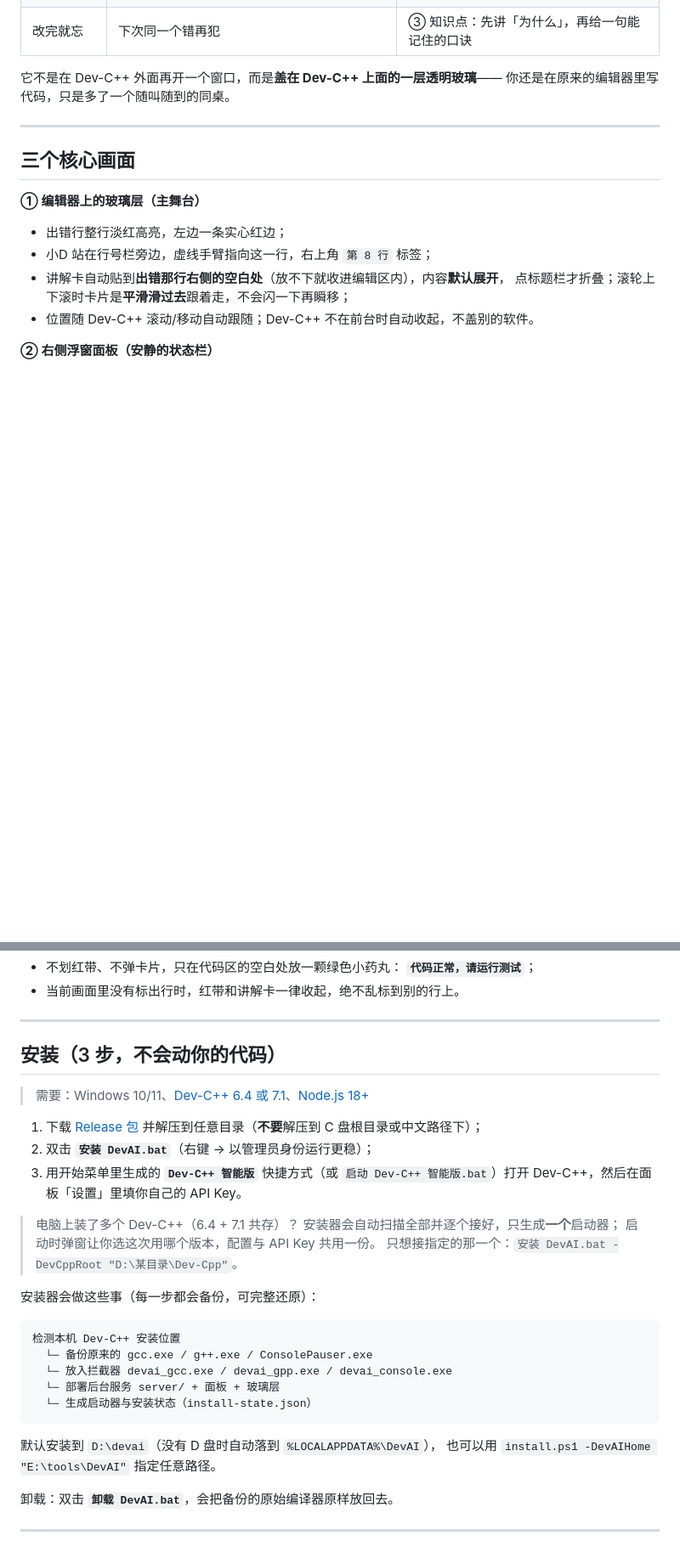
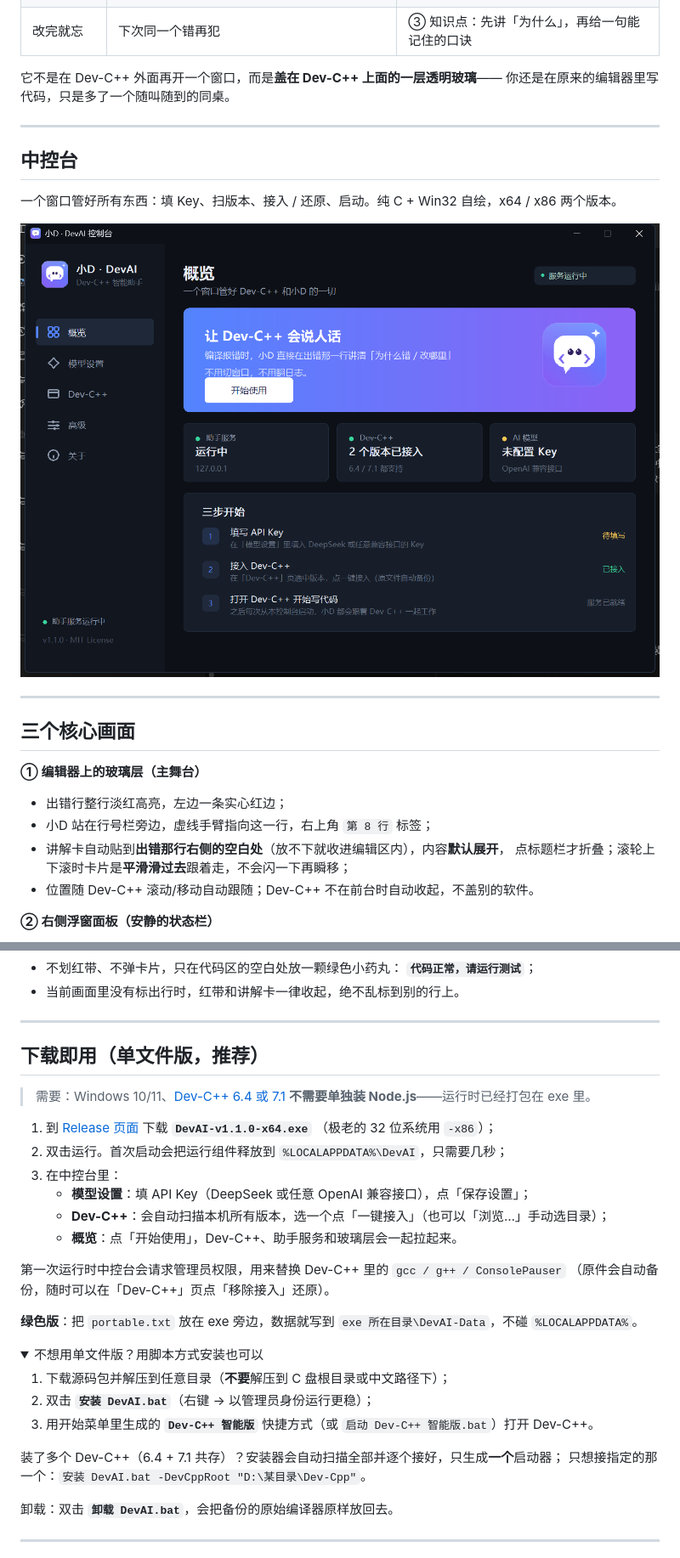
Before and after one commit to Qs277/devai-devcpp, a Markdown page: README.md, 2 parts joined by grey strips. Shown at 85% size. Drawn GitHub-style; pictures changed too: docs/center.png (added); folded sections open; blank space fills up the shorter version.

Commit message:
feat: 单文件版 DevAI 中控台（x64/x86）+ 一键构建
新增纯 C Win32 自绘中控台 devai_center.c：模型设置、自动/手动选择 Dev-C++、一键接入与还原、启动服务；payload.zip 内嵌 RCDATA，首次运行用 tar.exe 释放，无需安装 Node；新增图标、manifest、构建与图标生成脚本，更新 README。

````diff
--- a/README.md
+++ b/README.md
@@ -33,6 +33,14 @@
 
 ---
 
+## 中控台
+
+一个窗口管好所有东西：填 Key、扫版本、接入 / 还原、启动。纯 C + Win32 自绘，x64 / x86 两个版本。
+
+<img src="docs/center.png" alt="DevAI 中控台" width="100%"/>
+
+---
+
 ## 三个核心画面
 
 **① 编辑器上的玻璃层（主舞台）**
@@ -56,30 +64,32 @@
 
 ---
 
-## 安装（3 步，不会动你的代码）
+## 下载即用（单文件版，推荐）
 
-> 需要：Windows 10/11、[Dev-C++ 6.4 或 7.1](https://github.com/Embarcadero/Dev-Cpp)、[Node.js 18+](https://nodejs.org)
+> 需要：Windows 10/11、[Dev-C++ 6.4 或 7.1](https://github.com/Embarcadero/Dev-Cpp)
+> **不需要单独装 Node.js**——运行时已经打包在 exe 里。
 
-1. 下载 [Release 包](https://github.com/Qs277/devai-devcpp/releases/latest) 并解压到任意目录（**不要**解压到 C 盘根目录或中文路径下）；
+1. 到 [Release 页面](https://github.com/Qs277/devai-devcpp/releases/latest) 下载 **`DevAI-v1.1.0-x64.exe`**
+   （极老的 32 位系统用 `-x86`）；
+2. 双击运行。首次启动会把运行组件释放到 `%LOCALAPPDATA%\DevAI`，只需要几秒；
+3. 在中控台里：
+   - **模型设置**：填 API Key（DeepSeek 或任意 OpenAI 兼容接口），点「保存设置」；
+   - **Dev-C++**：会自动扫描本机所有版本，选一个点「一键接入」（也可以「浏览…」手动选目录）；
+   - **概览**：点「开始使用」，Dev-C++、助手服务和玻璃层会一起拉起来。
+
+第一次运行时中控台会请求管理员权限，用来替换 Dev-C++ 里的 `gcc / g++ / ConsolePauser`
+（原件会自动备份，随时可以在「Dev-C++」页点「移除接入」还原）。
+
+**绿色版**：把 `portable.txt` 放在 exe 旁边，数据就写到 `exe 所在目录\DevAI-Data`，不碰 `%LOCALAPPDATA%`。
+
+<details>
+<summary>不想用单文件版？用脚本方式安装也可以</summary>
+
+1. 下载源码包并解压到任意目录（**不要**解压到 C 盘根目录或中文路径下）；
 2. 双击 **`安装 DevAI.bat`**（右键 → 以管理员身份运行更稳）；
-3. 用开始菜单里生成的 **`Dev-C++ 智能版`** 快捷方式（或 `启动 Dev-C++ 智能版.bat`）打开 Dev-C++，然后在面板「设置」里填你自己的 API Key。
+3. 用开始菜单里生成的 **`Dev-C++ 智能版`** 快捷方式（或 `启动 Dev-C++ 智能版.bat`）打开 Dev-C++。
 
-> 电脑上装了多个 Dev-C++（6.4 + 7.1 共存）？
-> 安装器会自动扫描全部并逐个接好，只生成**一个**启动器；
-> 启动时弹窗让你选这次用哪个版本，配置与 API Key 共用一份。
-> 只想接指定的那一个：`安装 DevAI.bat -DevCppRoot "D:\某目录\Dev-Cpp"`。
-
-安装器会做这些事（每一步都会备份，可完整还原）：
-
-```
-检测本机 Dev-C++ 安装位置
-  └─ 备份原来的 gcc.exe / g++.exe / ConsolePauser.exe
-  └─ 放入拦截器 devai_gcc.exe / devai_gpp.exe / devai_console.exe
-  └─ 部署后台服务 server/ + 面板 + 玻璃层
-  └─ 生成启动器与安装状态（install-state.json）
-```
-
-默认安装到 `D:\devai`（没有 D 盘时自动落到 `%LOCALAPPDATA%\DevAI`），
-也可以用 `install.ps1 -DevAIHome "E:\tools\DevAI"` 指定任意路径。
+装了多个 Dev-C++（6.4 + 7.1 共存）？安装器会自动扫描全部并逐个接好，只生成**一个**启动器；
+只想接指定的那一个：`安装 DevAI.bat -DevCppRoot "D:\某目录\Dev-Cpp"`。
 
 卸载：双击 **`卸载 DevAI.bat`**，会把备份的原始编译器原样放回去。
````
Also changed, not shown: other parts of README.md (+19 -3 lines), docs/icon.png (added), 8 other files.
